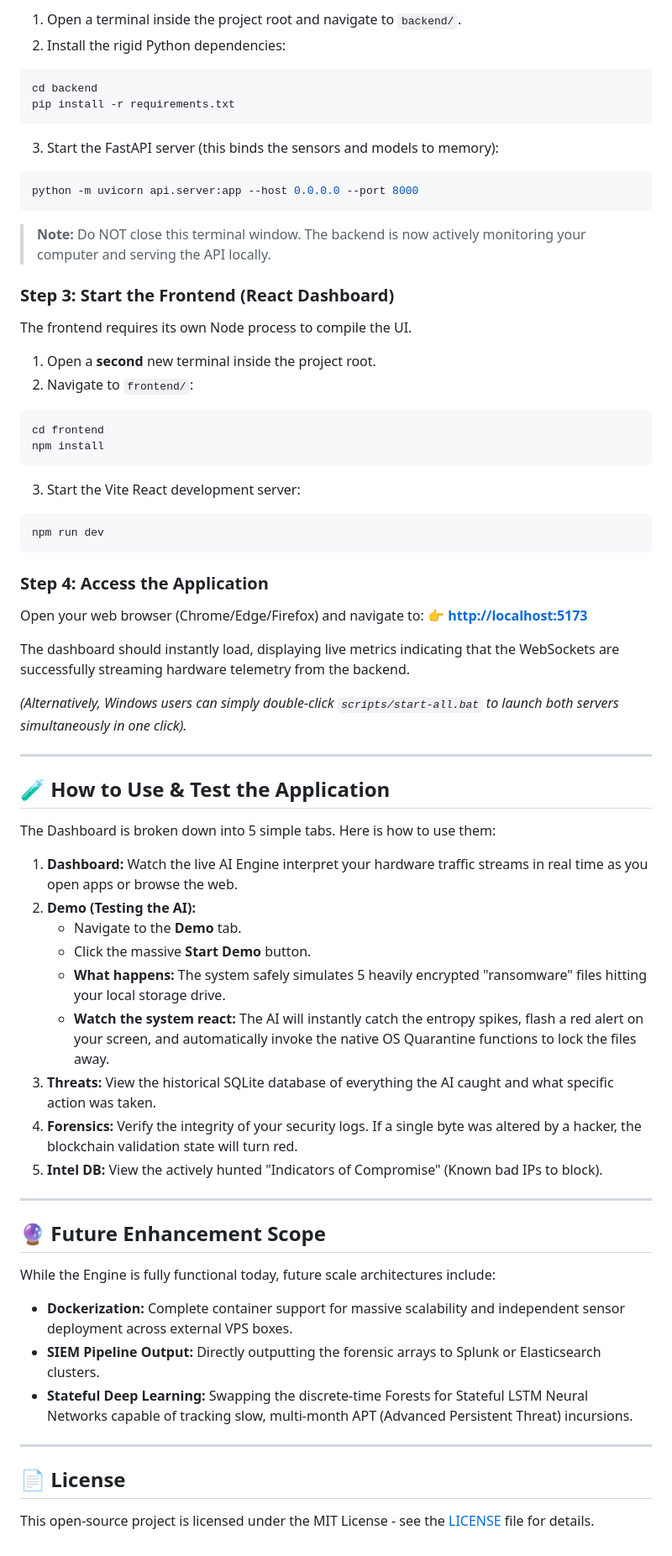
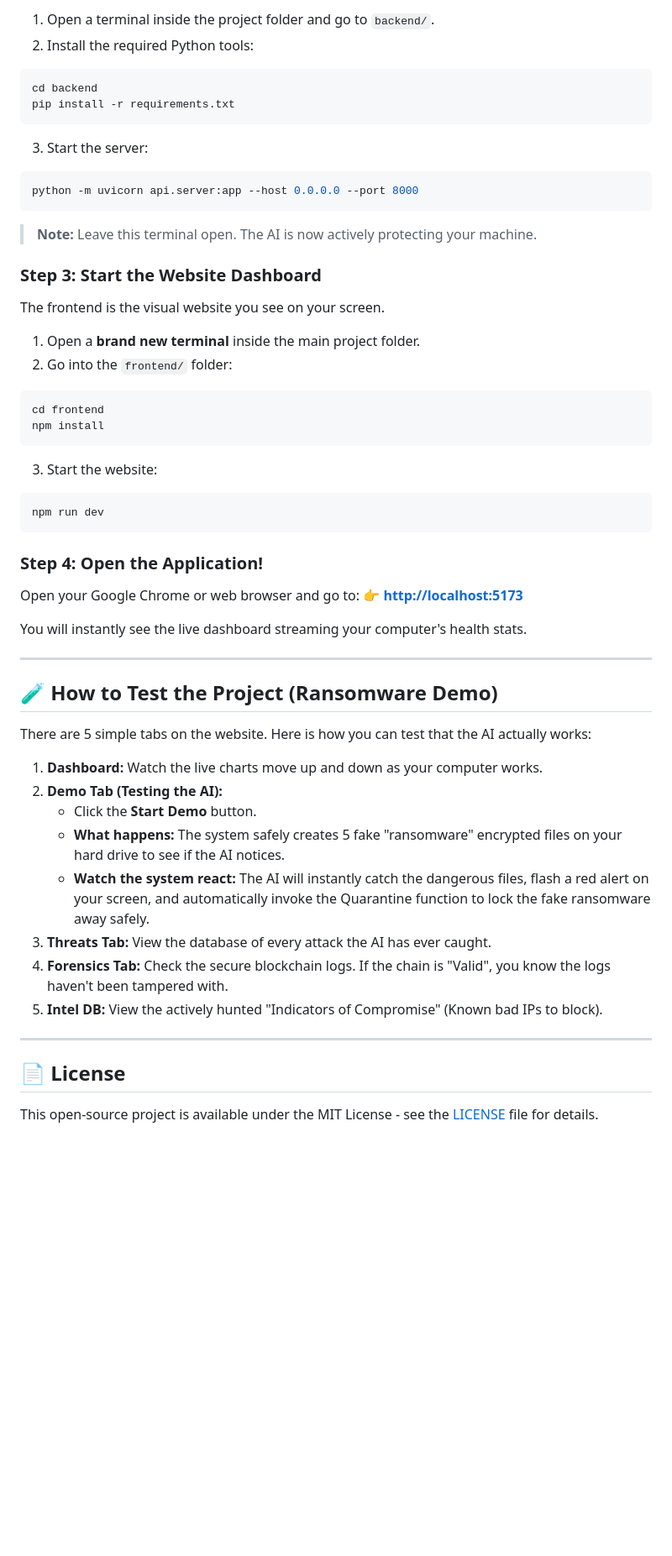
Before and after one commit to Bharadwaj204/Autonomous-AI-Based-Threat-Detection-and-Threat-Elimination-Engine, a Markdown page: README.md, the part around one of its changes. Shown at 84% size. Drawn GitHub-style; blank space fills up the shorter version.

````diff
--- a/README.md
+++ b/README.md
@@ -66,64 +63,52 @@ The backend requires its own Python environment to load the ML models and launch
 
-1. Open a terminal inside the project root and navigate to `backend/`.
-2. Install the rigid Python dependencies:
+1. Open a terminal inside the project folder and go to `backend/`.
+2. Install the required Python tools:
 ```bash
 cd backend
 pip install -r requirements.txt
 ```
-3. Start the FastAPI server (this binds the sensors and models to memory):
+3. Start the server:
 ```bash
 python -m uvicorn api.server:app --host 0.0.0.0 --port 8000
 ```
-> **Note:** Do NOT close this terminal window. The backend is now actively monitoring your computer and serving the API locally.
+> **Note:** Leave this terminal open. The AI is now actively protecting your machine.
 
-### Step 3: Start the Frontend (React Dashboard)
-The frontend requires its own Node process to compile the UI.
+### Step 3: Start the Website Dashboard
+The frontend is the visual website you see on your screen.
 
-1. Open a **second** new terminal inside the project root.
-2. Navigate to `frontend/`:
+1. Open a **brand new terminal** inside the main project folder.
+2. Go into the `frontend/` folder:
 ```bash
 cd frontend
 npm install
 ```
-3. Start the Vite React development server:
+3. Start the website:
 ```bash
 npm run dev
 ```
 
-### Step 4: Access the Application
-Open your web browser (Chrome/Edge/Firefox) and navigate to:
+### Step 4: Open the Application!
+Open your Google Chrome or web browser and go to:
 👉 **[http://localhost:5173](http://localhost:5173)**
 
-The dashboard should instantly load, displaying live metrics indicating that the WebSockets are successfully streaming hardware telemetry from the backend.
-
-*(Alternatively, Windows users can simply double-click `scripts/start-all.bat` to launch both servers simultaneously in one click).*
+You will instantly see the live dashboard streaming your computer's health stats.
 
 ---
 
-## 🧪 How to Use & Test the Application
+## 🧪 How to Test the Project (Ransomware Demo)
 
-The Dashboard is broken down into 5 simple tabs. Here is how to use them:
+There are 5 simple tabs on the website. Here is how you can test that the AI actually works:
 
-1. **Dashboard:** Watch the live AI Engine interpret your hardware traffic streams in real time as you open apps or browse the web.
-2. **Demo (Testing the AI):**
-   - Navigate to the **Demo** tab.
-   - Click the massive **Start Demo** button.
-   - **What happens:** The system safely simulates 5 heavily encrypted "ransomware" files hitting your local storage drive.
-   - **Watch the system react:** The AI will instantly catch the entropy spikes, flash a red alert on your screen, and automatically invoke the native OS Quarantine functions to lock the files away.
-3. **Threats:** View the historical SQLite database of everything the AI caught and what specific action was taken.
-4. **Forensics:** Verify the integrity of your security logs. If a single byte was altered by a hacker, the blockchain validation state will turn red.
+1. **Dashboard:** Watch the live charts move up and down as your computer works.
+2. **Demo Tab (Testing the AI):**
+   - Click the **Start Demo** button.
+   - **What happens:** The system safely creates 5 fake "ransomware" encrypted files on your hard drive to see if the AI notices.
+   - **Watch the system react:** The AI will instantly catch the dangerous files, flash a red alert on your screen, and automatically invoke the Quarantine function to lock the fake ransomware away safely.
+3. **Threats Tab:** View the database of every attack the AI has ever caught.
+4. **Forensics Tab:** Check the secure blockchain logs. If the chain is "Valid", you know the logs haven't been tampered with.
 5. **Intel DB:** View the actively hunted "Indicators of Compromise" (Known bad IPs to block).
 
 ---
 
-## 🔮 Future Enhancement Scope
-
-While the Engine is fully functional today, future scale architectures include:
-- **Dockerization:** Complete container support for massive scalability and independent sensor deployment across external VPS boxes.
-- **SIEM Pipeline Output:** Directly outputting the forensic arrays to Splunk or Elasticsearch clusters.
-- **Stateful Deep Learning:** Swapping the discrete-time Forests for Stateful LSTM Neural Networks capable of tracking slow, multi-month APT (Advanced Persistent Threat) incursions.
-
----
-
 ## 📄 License
-This open-source project is licensed under the MIT License - see the [LICENSE](LICENSE) file for details.
+This open-source project is available under the MIT License - see the [LICENSE](LICENSE) file for details.
````
Also changed, not shown: other parts of README.md (+29 -32 lines).
